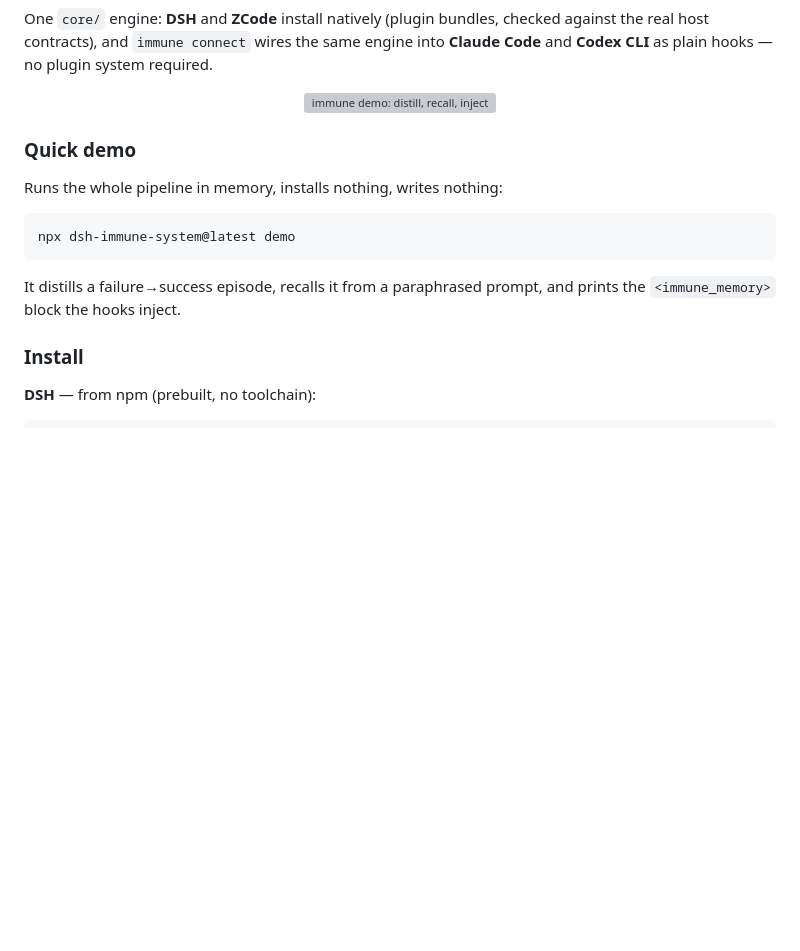
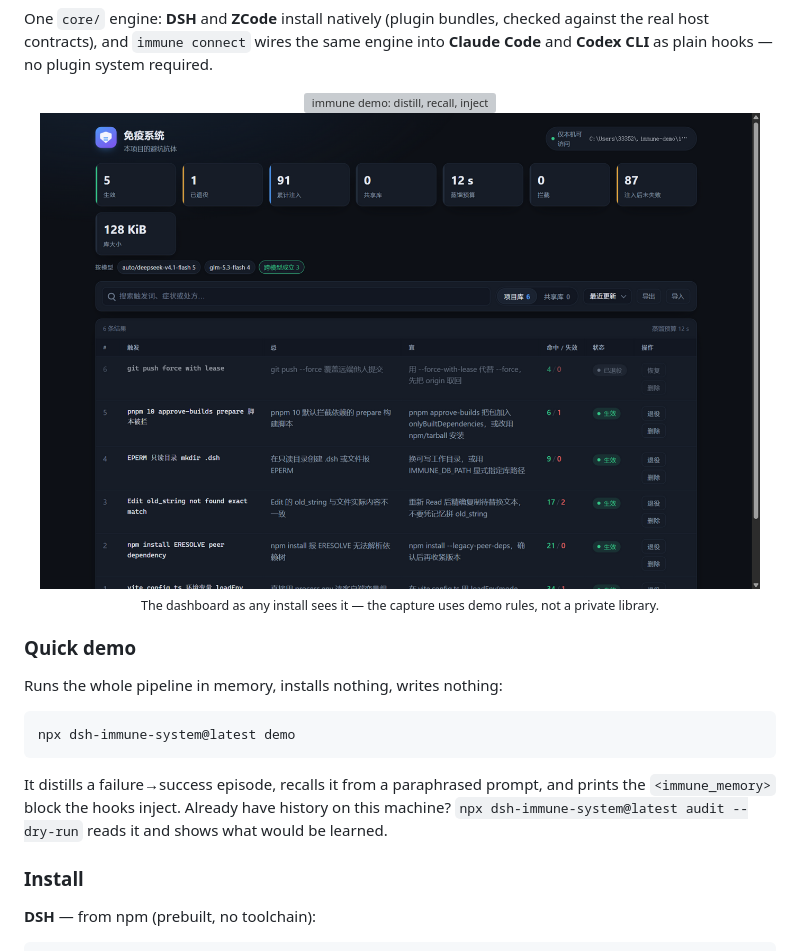
Before and after one commit to meat-daemon-404/agent-immune, a Markdown page: README.md, the part around the change. GitHub-like rendering; pictures changed too: docs/dashboard.png (added); blank space fills up the shorter version; grey boxes are pictures that could not be loaded.

````diff
--- a/README.md
+++ b/README.md
@@ -24,6 +24,8 @@ One `core/` engine: **DSH** and **ZCode** install natively (plugin bundles, chec
 
 <div align="center">
   <img src="docs/hero.svg" alt="immune demo: distill, recall, inject" width="720">
+  <img src="docs/dashboard.png" alt="the immune dashboard: KPI row, by-model attribution, rule table" width="720">
+  <p><sub>The dashboard as any install sees it — the capture uses demo rules, not a private library.</sub></p>
 </div>
 
 ### Quick demo
@@ -34,7 +36,7 @@ Runs the whole pipeline in memory, installs nothing, writes nothing:
 npx dsh-immune-system@latest demo
 ```
 
-It distills a failure→success episode, recalls it from a paraphrased prompt, and prints the `<immune_memory>` block the hooks inject.
+It distills a failure→success episode, recalls it from a paraphrased prompt, and prints the `<immune_memory>` block the hooks inject. Already have history on this machine? `npx dsh-immune-system@latest audit --dry-run` reads it and shows what would be learned.
 
 ### Install
 
````
Also changed, not shown: README.zh-CN.md (+3 -1 lines), 4 other files.
